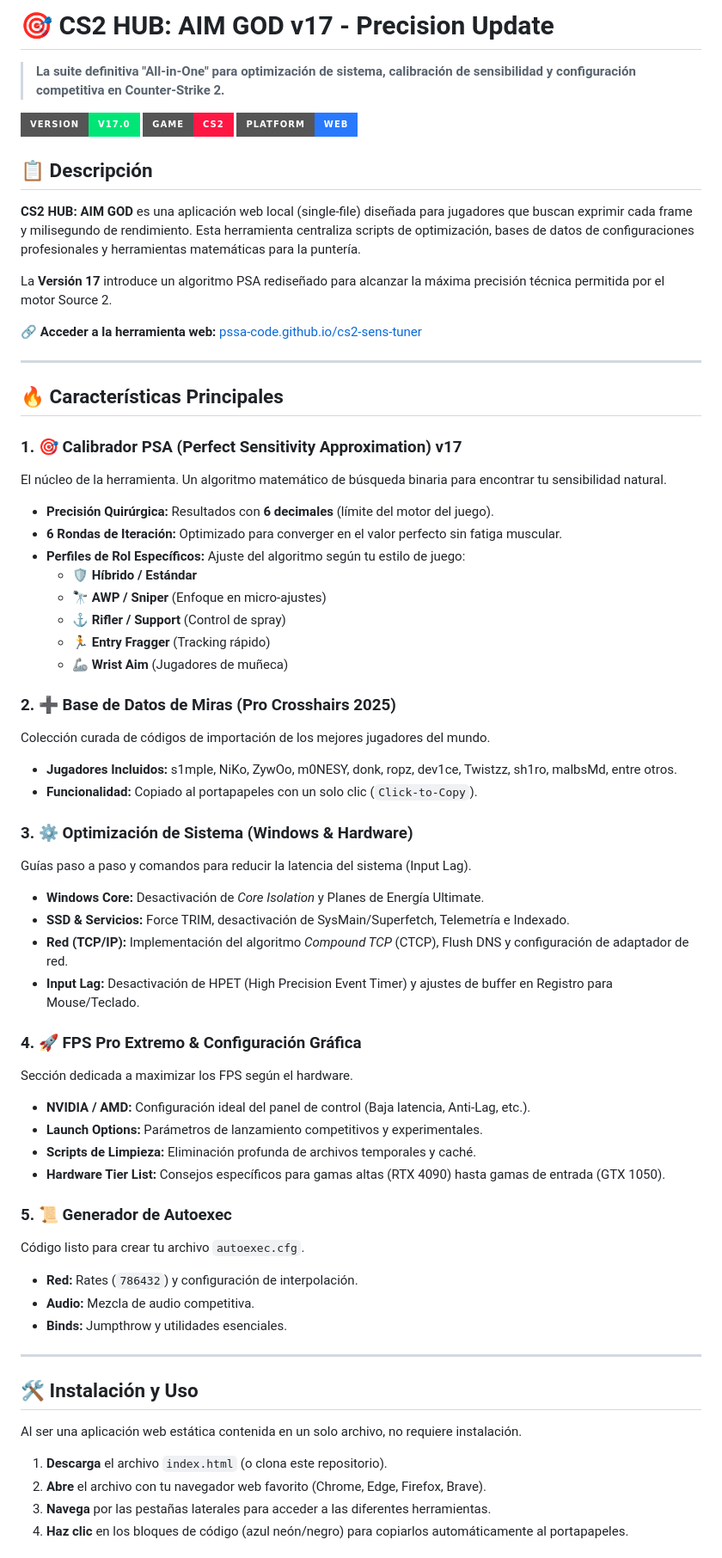
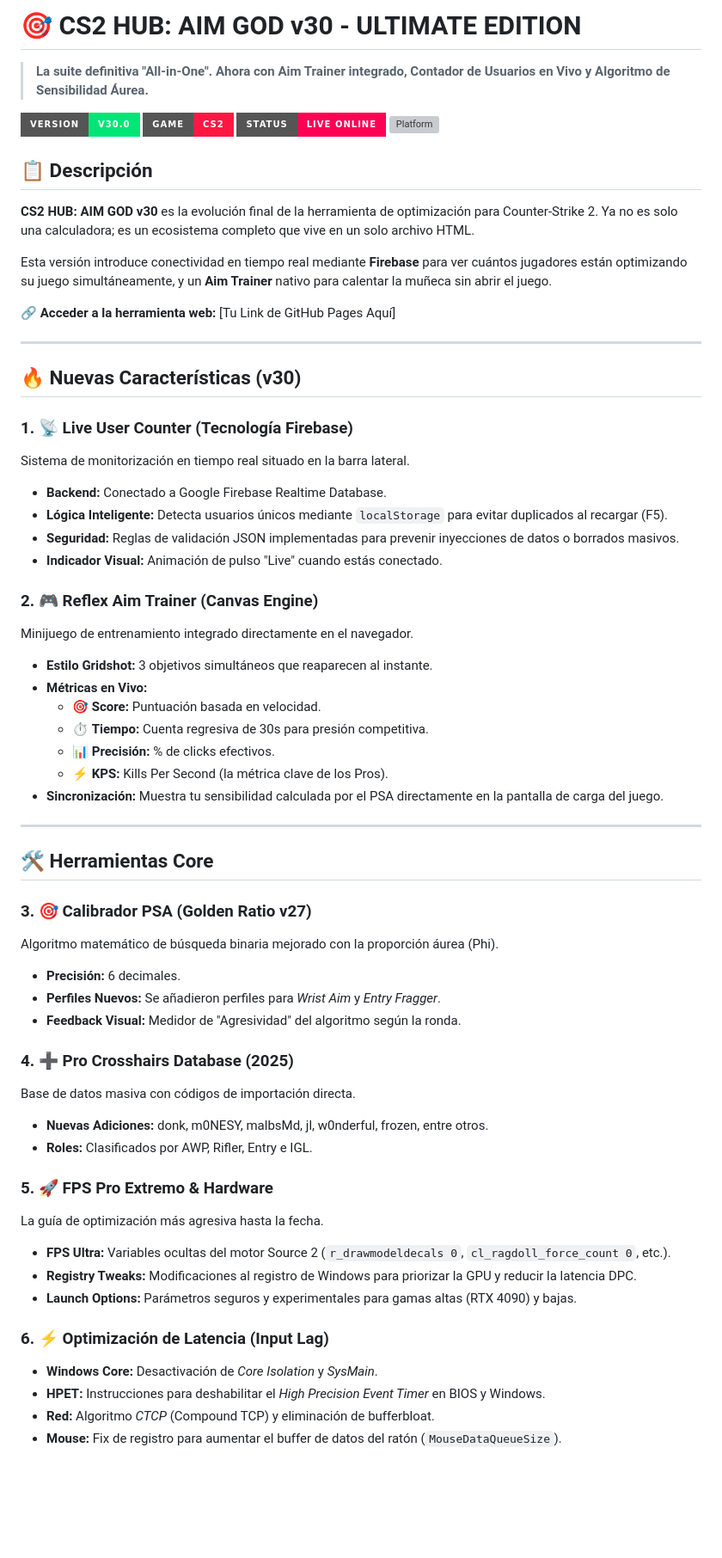
Before and after one commit to pssa-code/cs2-sens-tuner, a Markdown page: README.md, the part around one of its changes. Shown at 86% size. Drawn GitHub-style; badges without logos; blank space fills up the shorter version; grey boxes are pictures that could not be loaded.

```diff
--- a/README.md
+++ b/README.md
@@ -1,66 +1,65 @@
-# 🎯 CS2 HUB: AIM GOD v17 - Precision Update
+# 🎯 CS2 HUB: AIM GOD v30 - ULTIMATE EDITION
 
-> **La suite definitiva "All-in-One" para optimización de sistema, calibración de sensibilidad y configuración competitiva en Counter-Strike 2.**
+> **La suite definitiva "All-in-One". Ahora con Aim Trainer integrado, Contador de Usuarios en Vivo y Algoritmo de Sensibilidad Áurea.**
 
-![Version](https://img.shields.io/badge/version-v17.0-00e676?style=for-the-badge)
+![Version](https://img.shields.io/badge/version-v30.0-00e676?style=for-the-badge)
 ![Game](https://img.shields.io/badge/game-CS2-ff1744?style=for-the-badge)
-[![Platform](https://img.shields.io/badge/platform-Web-2979ff?style=for-the-badge)](https://pssa-code.github.io/cs2-sens-tuner/)
+![Status](https://img.shields.io/badge/status-LIVE%20ONLINE-ff0055?style=for-the-badge&animate=pulse)
+[![Platform](https://img.shields.io/badge/platform-Web%20%2F%20Mobile-2979ff?style=for-the-badge)](https://pssa-code.github.io/cs2-sens-tuner/)
 
 ## 📋 Descripción
 
-**CS2 HUB: AIM GOD** es una aplicación web local (single-file) diseñada para jugadores que buscan exprimir cada frame y milisegundo de rendimiento. Esta herramienta centraliza scripts de optimización, bases de datos de configuraciones profesionales y herramientas matemáticas para la puntería.
+**CS2 HUB: AIM GOD v30** es la evolución final de la herramienta de optimización para Counter-Strike 2. Ya no es solo una calculadora; es un ecosistema completo que vive en un solo archivo HTML.
 
-La **Versión 17** introduce un algoritmo PSA rediseñado para alcanzar la máxima precisión técnica permitida por el motor Source 2.
+Esta versión introduce conectividad en tiempo real mediante **Firebase** para ver cuántos jugadores están optimizando su juego simultáneamente, y un **Aim Trainer** nativo para calentar la muñeca sin abrir el juego.
 
-🔗 **Acceder a la herramienta web:** [pssa-code.github.io/cs2-sens-tuner](https://pssa-code.github.io/cs2-sens-tuner/)
+🔗 **Acceder a la herramienta web:** [Tu Link de GitHub Pages Aquí]
 
 ---
 
-## 🔥 Características Principales
+## 🔥 Nuevas Características (v30)
 
-### 1. 🎯 Calibrador PSA (Perfect Sensitivity Approximation) v17
-El núcleo de la herramienta. Un algoritmo matemático de búsqueda binaria para encontrar tu sensibilidad natural.
-* **Precisión Quirúrgica:** Resultados con **6 decimales** (límite del motor del juego).
-* **6 Rondas de Iteración:** Optimizado para converger en el valor perfecto sin fatiga muscular.
-* **Perfiles de Rol Específicos:** Ajuste del algoritmo según tu estilo de juego:
-    * 🛡️ **Híbrido / Estándar**
-    * 🔭 **AWP / Sniper** (Enfoque en micro-ajustes)
-    * ⚓ **Rifler / Support** (Control de spray)
-    * 🏃 **Entry Fragger** (Tracking rápido)
-    * 🦾 **Wrist Aim** (Jugadores de muñeca)
+### 1. 📡 Live User Counter (Tecnología Firebase)
+Sistema de monitorización en tiempo real situado en la barra lateral.
+* **Backend:** Conectado a Google Firebase Realtime Database.
+* **Lógica Inteligente:** Detecta usuarios únicos mediante `localStorage` para evitar duplicados al recargar (F5).
+* **Seguridad:** Reglas de validación JSON implementadas para prevenir inyecciones de datos o borrados masivos.
+* **Indicador Visual:** Animación de pulso "Live" cuando estás conectado.
 
-### 2. ➕ Base de Datos de Miras (Pro Crosshairs 2025)
-Colección curada de códigos de importación de los mejores jugadores del mundo.
-* **Jugadores Incluidos:** s1mple, NiKo, ZywOo, m0NESY, donk, ropz, dev1ce, Twistzz, sh1ro, malbsMd, entre otros.
-* **Funcionalidad:** Copiado al portapapeles con un solo clic (`Click-to-Copy`).
-
-### 3. ⚙️ Optimización de Sistema (Windows & Hardware)
-Guías paso a paso y comandos para reducir la latencia del sistema (Input Lag).
-* **Windows Core:** Desactivación de *Core Isolation* y Planes de Energía Ultimate.
-* **SSD & Servicios:** Force TRIM, desactivación de SysMain/Superfetch, Telemetría e Indexado.
-* **Red (TCP/IP):** Implementación del algoritmo *Compound TCP* (CTCP), Flush DNS y configuración de adaptador de red.
-* **Input Lag:** Desactivación de HPET (High Precision Event Timer) y ajustes de buffer en Registro para Mouse/Teclado.
-
-### 4. 🚀 FPS Pro Extremo & Configuración Gráfica
-Sección dedicada a maximizar los FPS según el hardware.
-* **NVIDIA / AMD:** Configuración ideal del panel de control (Baja latencia, Anti-Lag, etc.).
-* **Launch Options:** Parámetros de lanzamiento competitivos y experimentales.
-* **Scripts de Limpieza:** Eliminación profunda de archivos temporales y caché.
-* **Hardware Tier List:** Consejos específicos para gamas altas (RTX 4090) hasta gamas de entrada (GTX 1050).
-
-### 5. 📜 Generador de Autoexec
-Código listo para crear tu archivo `autoexec.cfg`.
-* **Red:** Rates (`786432`) y configuración de interpolación.
-* **Audio:** Mezcla de audio competitiva.
-* **Binds:** Jumpthrow y utilidades esenciales.
+### 2. 🎮 Reflex Aim Trainer (Canvas Engine)
+Minijuego de entrenamiento integrado directamente en el navegador.
+* **Estilo Gridshot:** 3 objetivos simultáneos que reaparecen al instante.
+* **Métricas en Vivo:**
+    * 🎯 **Score:** Puntuación basada en velocidad.
+    * ⏱️ **Tiempo:** Cuenta regresiva de 30s para presión competitiva.
+    * 📊 **Precisión:** % de clicks efectivos.
+    * ⚡ **KPS:** Kills Per Second (la métrica clave de los Pros).
+* **Sincronización:** Muestra tu sensibilidad calculada por el PSA directamente en la pantalla de carga del juego.
 
 ---
 
-## 🛠️ Instalación y Uso
+## 🛠️ Herramientas Core
 
-Al ser una aplicación web estática contenida en un solo archivo, no requiere instalación.
+### 3. 🎯 Calibrador PSA (Golden Ratio v27)
+Algoritmo matemático de búsqueda binaria mejorado con la proporción áurea (Phi).
+* **Precisión:** 6 decimales.
+* **Perfiles Nuevos:** Se añadieron perfiles para *Wrist Aim* y *Entry Fragger*.
+* **Feedback Visual:** Medidor de "Agresividad" del algoritmo según la ronda.
 
-1.  **Descarga** el archivo `index.html` (o clona este repositorio).
-2.  **Abre** el archivo con tu navegador web favorito (Chrome, Edge, Firefox, Brave).
-3.  **Navega** por las pestañas laterales para acceder a las diferentes herramientas.
-4.  **Haz clic** en los bloques de código (azul neón/negro) para copiarlos automáticamente al portapapeles.
+### 4. ➕ Pro Crosshairs Database (2025)
+Base de datos masiva con códigos de importación directa.
+* **Nuevas Adiciones:** donk, m0NESY, malbsMd, jl, w0nderful, frozen, entre otros.
+* **Roles:** Clasificados por AWP, Rifler, Entry e IGL.
+
+### 5. 🚀 FPS Pro Extremo & Hardware
+La guía de optimización más agresiva hasta la fecha.
+* **FPS Ultra:** Variables ocultas del motor Source 2 (`r_drawmodeldecals 0`, `cl_ragdoll_force_count 0`, etc.).
+* **Registry Tweaks:** Modificaciones al registro de Windows para priorizar la GPU y reducir la latencia DPC.
+* **Launch Options:** Parámetros seguros y experimentales para gamas altas (RTX 4090) y bajas.
+
+### 6. ⚡ Optimización de Latencia (Input Lag)
+* **Windows Core:** Desactivación de *Core Isolation* y *SysMain*.
+* **HPET:** Instrucciones para deshabilitar el *High Precision Event Timer* en BIOS y Windows.
+* **Red:** Algoritmo *CTCP* (Compound TCP) y eliminación de bufferbloat.
+* **Mouse:** Fix de registro para aumentar el buffer de datos del ratón (`MouseDataQueueSize`).
+
```
Also changed, not shown: other parts of README.md (+29 -11 lines).
